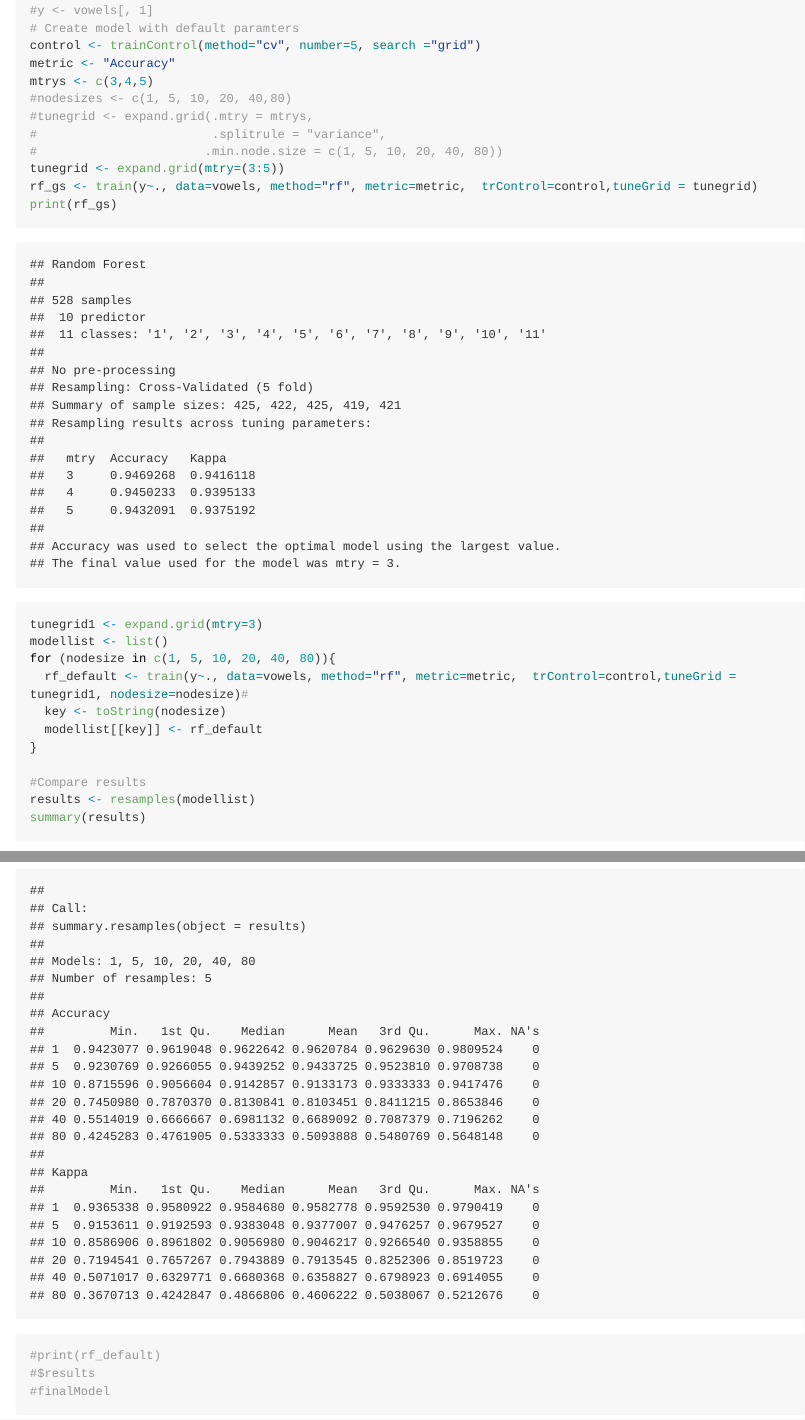
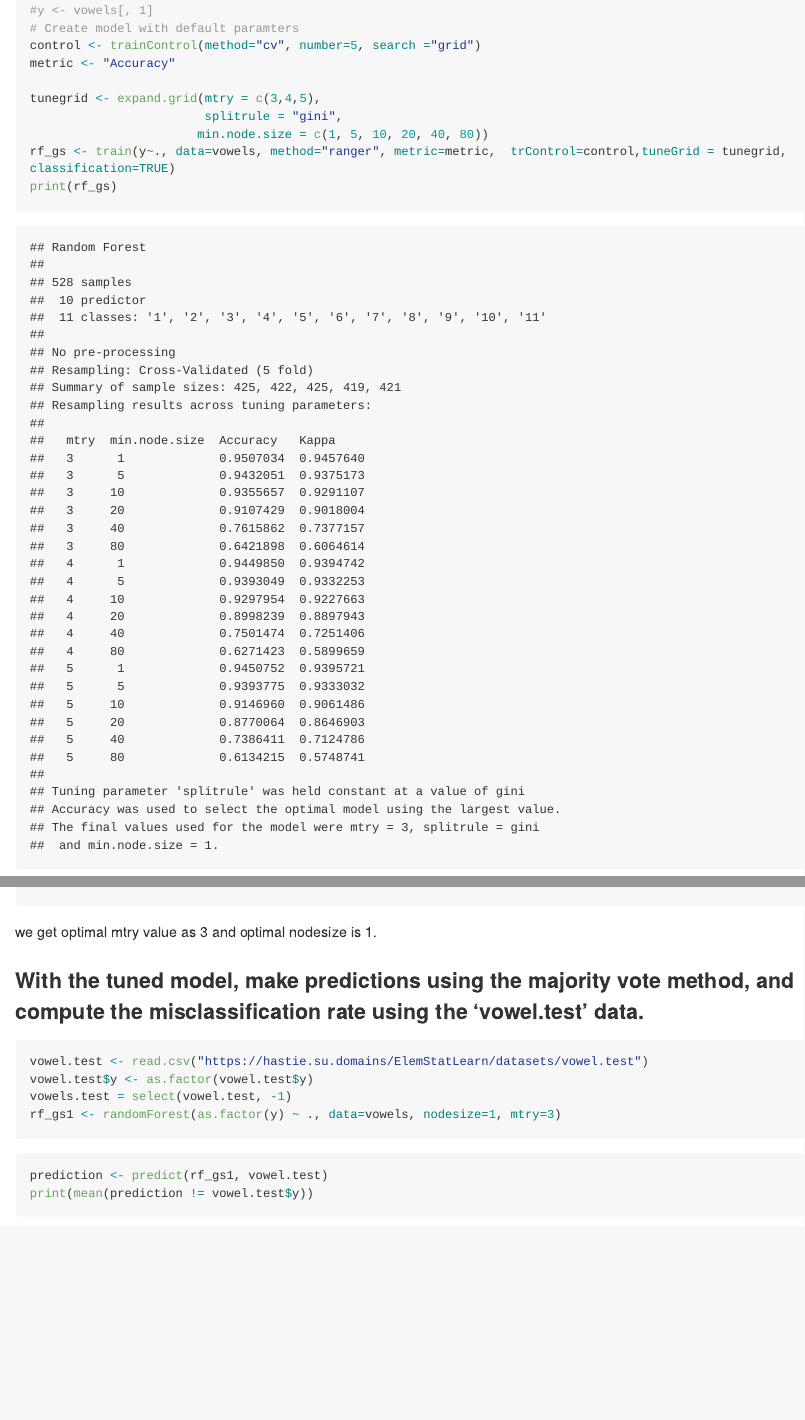
Before and after one commit to ZhuoyiZhan/modeling-machine-learning-zhan-zhuoyi, an R Markdown document (HW6/HW6-ZhanZ.Rmd): the page in a window 1100 px wide, from 2330 px down, and a second part further down, joined at a grey line. The pictures show the output file HW6/HW6-ZhanZ.md that the author committed with the source, drawn offline in the style of GitHub; long lines of code are wrapped.

Commit message:
Add files via upload
resubmit

````diff
--- a/HW6/HW6-ZhanZ.Rmd
+++ b/HW6/HW6-ZhanZ.Rmd
@@ -50,19 +50,11 @@ rf = randomForest(as.factor(y) ~ ., data=vowels)
 # Create model with default paramters
 control <- trainControl(method="cv", number=5, search ="grid")
 metric <- "Accuracy"
-mtrys <- c(3,4,5)
-#nodesizes <- c(1, 5, 10, 20, 40,80)
-#tunegrid <- expand.grid(.mtry = mtrys,
-#                        .splitrule = "variance",
-#                       .min.node.size = c(1, 5, 10, 20, 40, 80))
-tunegrid <- expand.grid(mtry=(3:5))
-rf_gs <- train(y~., data=vowels, method="rf", metric=metric,  trControl=control,tuneGrid = tunegrid)
+
+tunegrid <- expand.grid(mtry = c(3,4,5),
+                        splitrule = "gini",
+                       min.node.size = c(1, 5, 10, 20, 40, 80))
+rf_gs <- train(y~., data=vowels, method="ranger", metric=metric,  trControl=control,tuneGrid = tunegrid, classification=TRUE)
 print(rf_gs)
 
 
-tunegrid1 <- expand.grid(mtry=3)
-modellist <- list()
-for (nodesize in c(1, 5, 10, 20, 40, 80)){
-  rf_default <- train(y~., data=vowels, method="rf", metric=metric,  trControl=control,tuneGrid = tunegrid1, nodesize=nodesize)#
-  key <- toString(nodesize)
-  modellist[[key]] <- rf_default
@@ -70,7 +69,6 @@ for (nodesize in c(1, 5, 10, 20, 40, 80)){
 
 #Compare results
-results <- resamples(modellist)
-summary(results)
+#results <- resamples(modellist)
 #print(rf_default)
 #$results
 #finalModel
@@ -86,7 +84,7 @@ we get optimal mtry value as 3 and optimal nodesize is 1.
 vowel.test <- read.csv("https://hastie.su.domains/ElemStatLearn/datasets/vowel.test")
 vowel.test$y <- as.factor(vowel.test$y)
 vowels.test = select(vowel.test, -1)
-rf_gs1 <- train(y~., data=vowels, method="rf",  trControl=control,tuneGrid = tunegrid1,imortance = TRUE,nodesize=1)
+rf_gs1 <- randomForest(as.factor(y) ~ ., data=vowels, nodesize=1, mtry=3)
 ```
 
 ```{r}
````
Also changed, not shown: HW6/HW6-ZhanZ.md, HW6/HW6-ZhanZ.Rmd (9 more changed lines).
